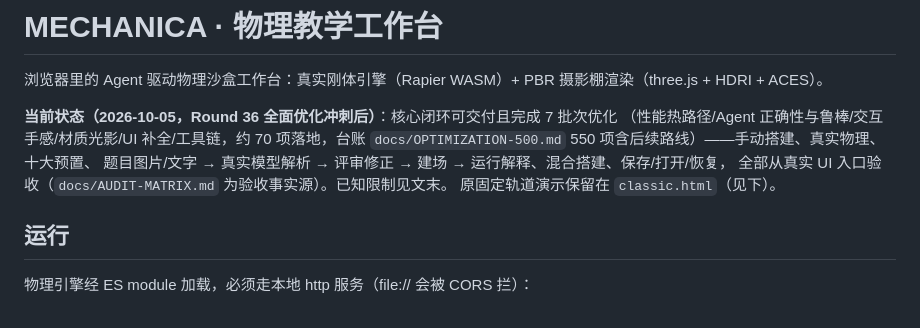
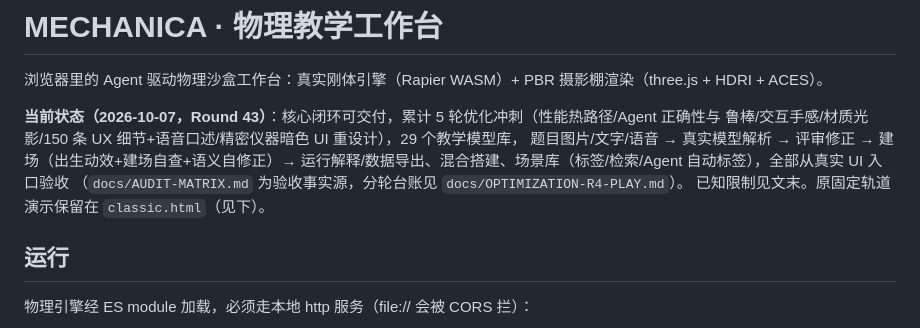
Before and after one commit to 3gediana/mechanica-lab, a Markdown page: README.md, the part around the change. Rendered like a GitHub page.

Commit message:
README 状态行更新到 R43

```diff
--- a/README.md
+++ b/README.md
@@ -2,12 +2,12 @@
 
 浏览器里的 Agent 驱动物理沙盒工作台：真实刚体引擎（Rapier WASM）+ PBR 摄影棚渲染（three.js + HDRI + ACES）。
 
-**当前状态（2026-10-05，Round 36 全面优化冲刺后）**：核心闭环可交付且完成 7 批次优化
-（性能热路径/Agent 正确性与鲁棒/交互手感/材质光影/UI 补全/工具链，约 70 项落地，台账
-`docs/OPTIMIZATION-500.md` 550 项含后续路线）——手动搭建、真实物理、十大预置、
-题目图片/文字 → 真实模型解析 → 评审修正 → 建场 → 运行解释、混合搭建、保存/打开/恢复，
-全部从真实 UI 入口验收（`docs/AUDIT-MATRIX.md` 为验收事实源）。已知限制见文末。
-原固定轨道演示保留在 `classic.html`（见下）。
+**当前状态（2026-10-07，Round 43）**：核心闭环可交付，累计 5 轮优化冲刺（性能热路径/Agent 正确性与
+鲁棒/交互手感/材质光影/150 条 UX 细节+语音口述/精密仪器暗色 UI 重设计），29 个教学模型库，
+题目图片/文字/语音 → 真实模型解析 → 评审修正 → 建场（出生动效+建场自查+语义自修正）→
+运行解释/数据导出、混合搭建、场景库（标签/检索/Agent 自动标签），全部从真实 UI 入口验收
+（`docs/AUDIT-MATRIX.md` 为验收事实源，分轮台账见 `docs/OPTIMIZATION-R4-PLAY.md`）。
+已知限制见文末。原固定轨道演示保留在 `classic.html`（见下）。
 
 ## 运行
 
```
